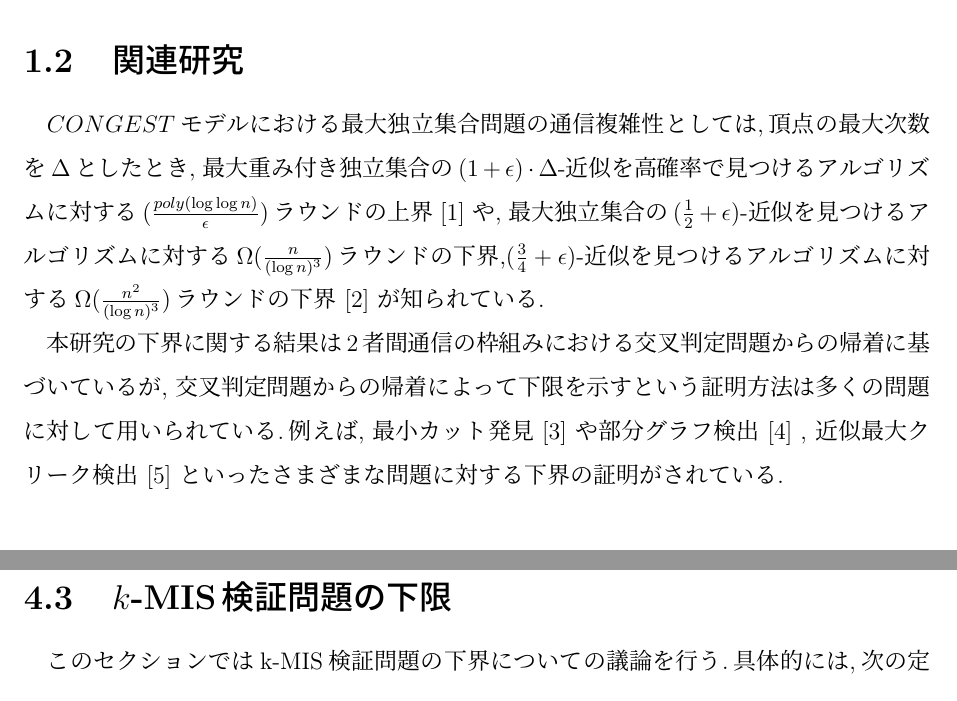
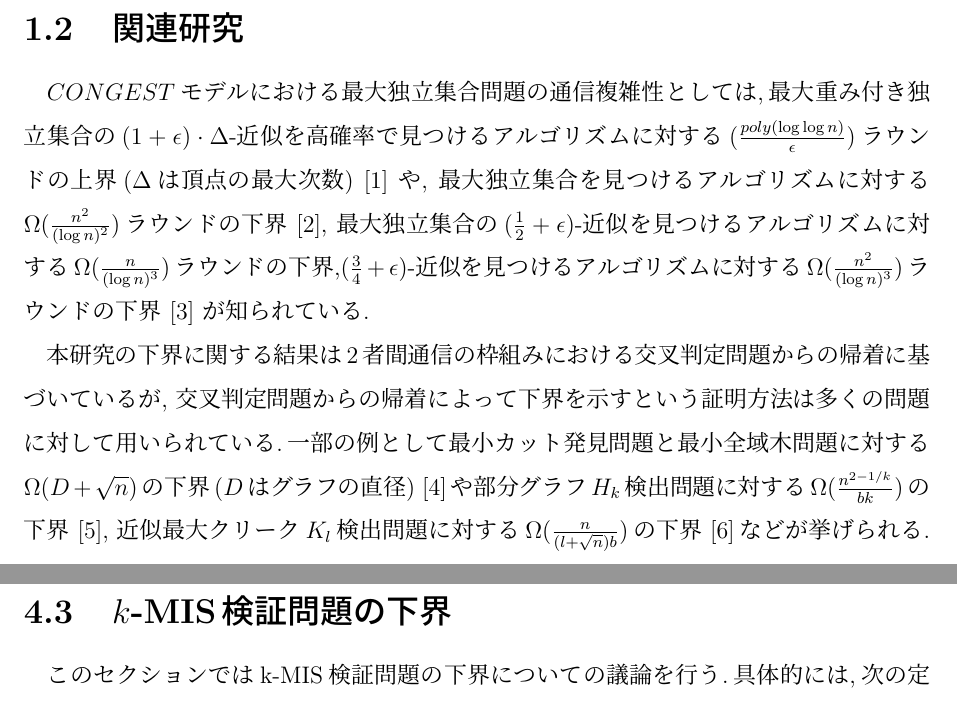
Before and after one commit to Izulabo-nitech/Distributed_Complexity_of_k-Maximal_Independent_Set_Verification, a LaTeX thesis (MT/M2sato.tex): two parts of pages 4 and 15 of 18, joined at a grey line, cut so that both start at the same text. The pictures show the PDF file MT/M2sato.pdf that the author committed with the source.

Commit message:
関連研究追加

```diff
--- a/MT/M2sato.tex
+++ b/MT/M2sato.tex
@@ -101,18 +102,20 @@ $k$-MIS問題に対する素朴な局所探索アルゴリズムは,ある1つ
 最後に,$k$-MIS検証問題($k = 4l + 5, l \geq 1$)に対する$\tilde{\Omega} (n^{2 - \frac{1}{l + 1}})$ラウンドの下界を証明した.
 特に,下界の証明のアイデアは2者間通信の枠組みにおける交叉判定問題からの帰着に基づいている.
 
-\section{関連研究} %途中
-$CONGEST$モデルにおける最大独立集合問題の通信複雑性としては,頂点の最大次数を$\Delta$としたとき,
-最大重み付き独立集合の$(1 + \epsilon) \cdot \Delta$-近似を高確率で見つけるアルゴリズムに対する
-$(\frac{poly(\log \log n)}{\epsilon})$ラウンドの上界 \cite{kawarabayashi2019improved} や,
+\section{関連研究}
+$CONGEST$モデルにおける最大独立集合問題の通信複雑性としては,最大重み付き独立集合の
+$(1 + \epsilon) \cdot \Delta$-近似を高確率で見つけるアルゴリズムに対する
+$(\frac{poly(\log \log n)}{\epsilon})$ラウンドの上界($\Delta$は頂点の最大次数) \cite{kawarabayashi2019improved} や,
+最大独立集合を見つけるアルゴリズムに対する$\Omega (\frac{n^{2}}{(\log n)^{2}})$ラウンドの下界 \cite{censor2017quadratic},
 最大独立集合の$(\frac{1}{2} + \epsilon)$-近似を見つけるアルゴリズムに対する
 $\Omega (\frac{n}{(\log n)^{3}})$ラウンドの下界,$(\frac{3}{4} + \epsilon)$-近似を見つけるアルゴリズムに対する
 $\Omega (\frac{n^{2}}{(\log n)^{3}})$ラウンドの下界 \cite{efron2020beyond} が知られている.
 
 本研究の下界に関する結果は2者間通信の枠組みにおける交叉判定問題からの帰着に基づいているが,
-交叉判定問題からの帰着によって下限を示すという証明方法は多くの問題に対して用いられている.例えば,
-最小カット発見 \cite{ghaffari2013distributed} や部分グラフ検出 \cite{fischer2018possibilities} ,
-近似最大クリーク検出 \cite{czumaj2020detecting} といったさまざまな問題に対する下界の証明がされている.
+交叉判定問題からの帰着によって下界を示すという証明方法は多くの問題に対して用いられている.一部の例として
+最小カット発見問題と最小全域木問題に対する$\Omega (D + \sqrt{n})$の下界($D$はグラフの直径) \cite{sarma2012distributed}や
+部分グラフ$H_{k}$検出問題に対する$\Omega (\frac{n^{2 - 1/k}}{bk})$の下界 \cite{fischer2018possibilities},
+近似最大クリーク$K_{l}$検出問題に対する$\Omega (\frac{n}{(l + \sqrt{n})b})$の下界 \cite{czumaj2020detecting}などが挙げられる.
 
 \section{本研究の成果}
 今回,我々は極大独立集合検証問題に対するいくつかの複雑性を示した.
@@ -146,8 +149,8 @@ $b$ビットを双方向に伝送可能であり,各ノードは同一ラウン
 それぞれ$x \in \{0, 1\}^{k}$と$y \in \{0, 1\}^{k}$を入力として持ち,目的は
 $DISJ_{k} (x, y) :=\bigvee_{i = 1}^{k} x_{i} \land y_{i}$を計算することである.$k$ビットの交叉判定問題を解くために,
 アリスとボブは通信によって$\Omega (k)$ビット交換する必要があることが知られており
-\cite{kalyanasundaram1992probabilistic},この事実を用いて最小カット発見 \cite{ghaffari2013distributed} や
-部分グラフ検出 \cite{fischer2018possibilities} ,近似最大クリーク検出 \cite{czumaj2020detecting} といった
+\cite{kalyanasundaram1992probabilistic},この事実を用いて最小カット発見問題や最小全域木問題 \cite{sarma2012distributed},
+部分グラフ検出問題や \cite{fischer2018possibilities} ,近似最大クリーク検出問題 \cite{czumaj2020detecting} といった
 さまざまな問題に対する下界の証明がされている.
 
 $CONGEST$モデルにおいて,入力グラフ上に特性$P$があるかどうかの判定に対する下限の証明を
@@ -184,20 +188,21 @@ $I$が$k$-極大独立集合 $ \Leftrightarrow$ \\
 \lnot \left( \exists I' \subseteq I |I'| = k,  \\ \exists S \subseteq V |S|\geq k + 1, (I\setminus I')\cap Sが独立集合 \right)
 \end{math}
 \end{definition}
-つまり,ある独立集合$I$に対して,サイズ$k$の$I$の部分集合$I'$を取り除いてサイズ$k + 1$以上の$V$の部分集合$S$をくっつけたものが新たな独立集合になり得ないとき,$I$を$k$-MISと定義する.
+つまり,ある独立集合$I$に対して,サイズ$k$の$I$の部分集合$I'$を取り除いてサイズ$k + 1$以上の$V$の部分集合$S$を
+くっつけたものが新たな独立集合になり得ないとき,$I$を$k$-MISと定義する.
 
 \newpage
 
 \chapter{1-MIS検証問題の1ラウンドアルゴリズム}
 ddddd
 
-\chapter{$k$-MIS検証問題の下限}
+\chapter{$k$-MIS検証問題の下界}
 この章では,MIS検証問題の下界についての議論を行う.
 4.1節では,2-MIS検証問題の下界についての定理とその証明を述べる.
 4.2節では,3-MIS検証問題の下界についての定理とその証明を述べる.
 4.3節では,$k$-MIS検証問題($k = 4l + 5, l \geq 1$)の下界についての定理とその証明を述べる.
 
-\section{2-MIS検証問題の下限}
+\section{2-MIS検証問題の下界}
 この節では2-MIS検証問題の下界についての議論を行う.具体的には,次の定理を証明する.
 \begin{theorem}
 $CONGEST$モデルにおいて,2-MIS検証問題を解く全てのアルゴリズムは$\tilde{\Omega} (\sqrt{n})$の通信ラウンド数を必要とする.
@@ -245,14 +250,14 @@ $CONGEST$モデルにおいてグラフ上に与えられた独立集合が2-MIS
 アルゴリズム$\mathcal{A}$が存在したとすると,アリスとボブは$O(r \cdot |C| \cdot b)$ビット通信したことになる.
 このグラフにおいてアルゴリズム$\mathcal{A}$を実行すると同時に2者間交叉判定問題も解けていることになるので,
 交叉判定問題の通信複雑性よりアリスとボブは少なくとも$\Omega (N \times N)$ビットは通信しているはずである.
-よって,$r = \Omega (N / 2b) = \tilde{\Omega}(N)$ラウンドの下界を得ることができる.図\ref{2-MIS}からわかる通り,
+よって,$r = \Omega (N / 2b) = \tilde{\Omega}(N)$ラウンドの下界を得ることができる.図\ref{2MIS}からわかる通り,
 $A^{1}, A^{2}, B^{1}, B^{2}$は$N$頂点で構成されており,$K_{W(y)}$の頂点数は$O(N^{2})$であるため,
 グラフ全体の頂点数$n$は$n = O(N + N^{2})$である.したがって$N = O(\sqrt{n})$になるため,
 $\tilde{\Omega}(\sqrt{n})$ラウンドの下界を得ることができる.
 \end{prf*}
 \newpage
 
-\section{3-MIS検証問題の下限}
+\section{3-MIS検証問題の下界}
 この節では3-MIS検証問題の下界についての議論を行う.具体的には,次の定理を証明する.
 \begin{theorem}
 $CONGEST$モデルにおいて,3-MIS検証問題を解く全てのアルゴリズムは$\tilde{\Omega} (n)$の通信ラウンド数を必要とする.
@@ -296,13 +301,13 @@ $CONGEST$モデルにおいてグラフ上に与えられた独立集合が3-MIS
 アルゴリズム$\mathcal{A}$が存在したとすると,アリスとボブは$O(r \cdot |C| \cdot b)$ビット通信したことになる.
 このグラフにおいてアルゴリズム$\mathcal{A}$を実行すると同時に2者間交叉判定問題も解けていることになるので,
 交叉判定問題の通信複雑性よりアリスとボブは少なくとも$\Omega (N \times N)$ビットは通信しているはずである.
-よって,$r = \Omega (N / 4b) = \tilde{\Omega}(N)$ラウンドの下界を得ることができる.図\ref{3-MIS}からわかる通り,
+よって,$r = \Omega (N / 4b) = \tilde{\Omega}(N)$ラウンドの下界を得ることができる.図\ref{3MIS}からわかる通り,
 $A^{1}, A^{2}, B^{1}, B^{2}, C^{1}, C^{2}$は$N$頂点で構成されているため,グラフ全体の頂点数$n$は$n = O(N)$である.
 したがって$N = O(n)$になるため,$\tilde{\Omega}(n)$ラウンドの下界を得ることができる.
 \end{prf*}
 \newpage
 
-\section{$k$-MIS検証問題の下限}
+\section{$k$-MIS検証問題の下界}
 このセクションではk-MIS検証問題の下界についての議論を行う.具体的には,次の定理を証明する.
 
 \newpage
```
Also changed, not shown: MT/M2sato.bib (+15 -7 lines), MT/M2sato.bbl, MT/M2sato.pdf, MT/M2sato.tex (10 more changed lines), 6 other files.
